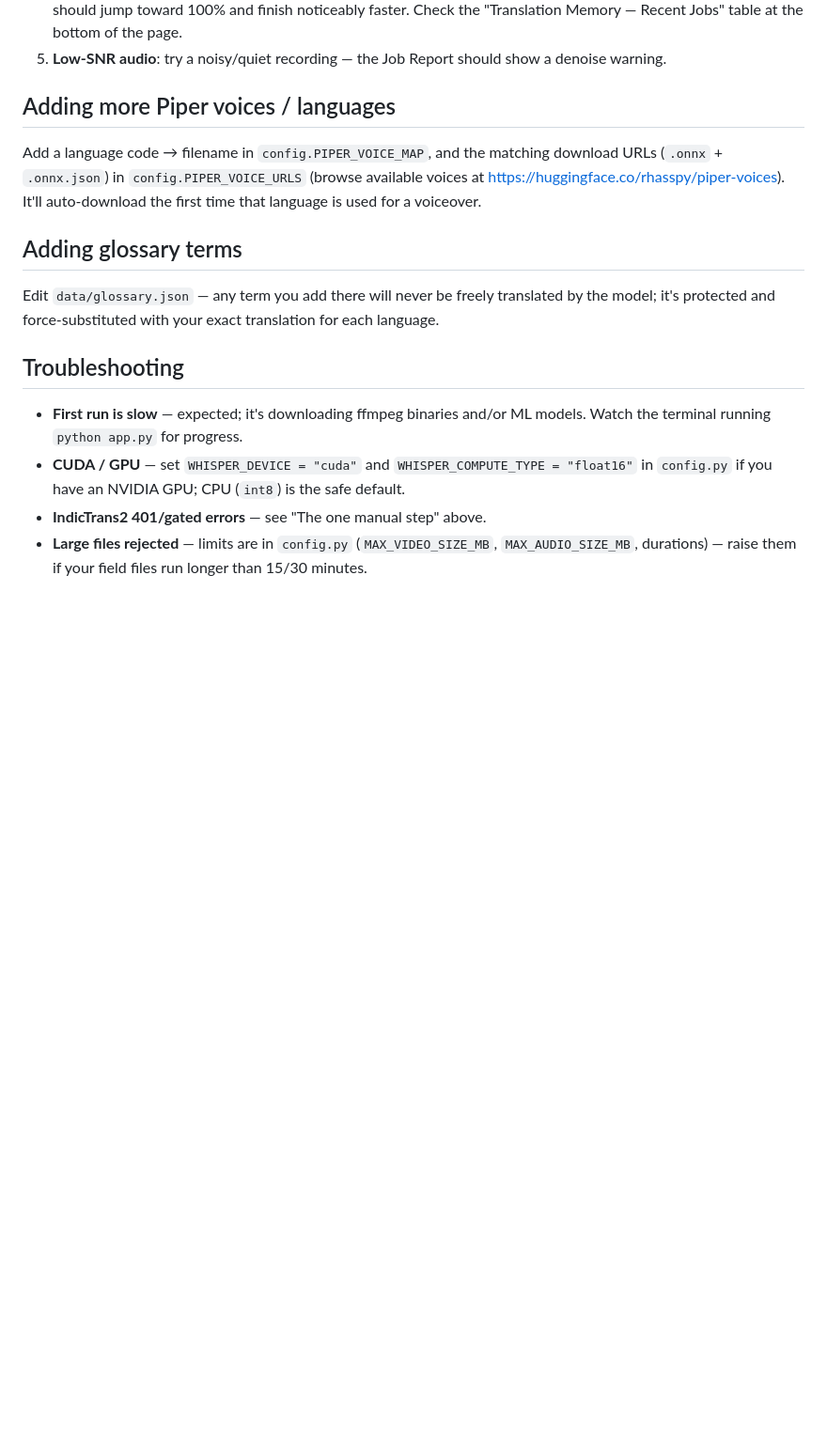
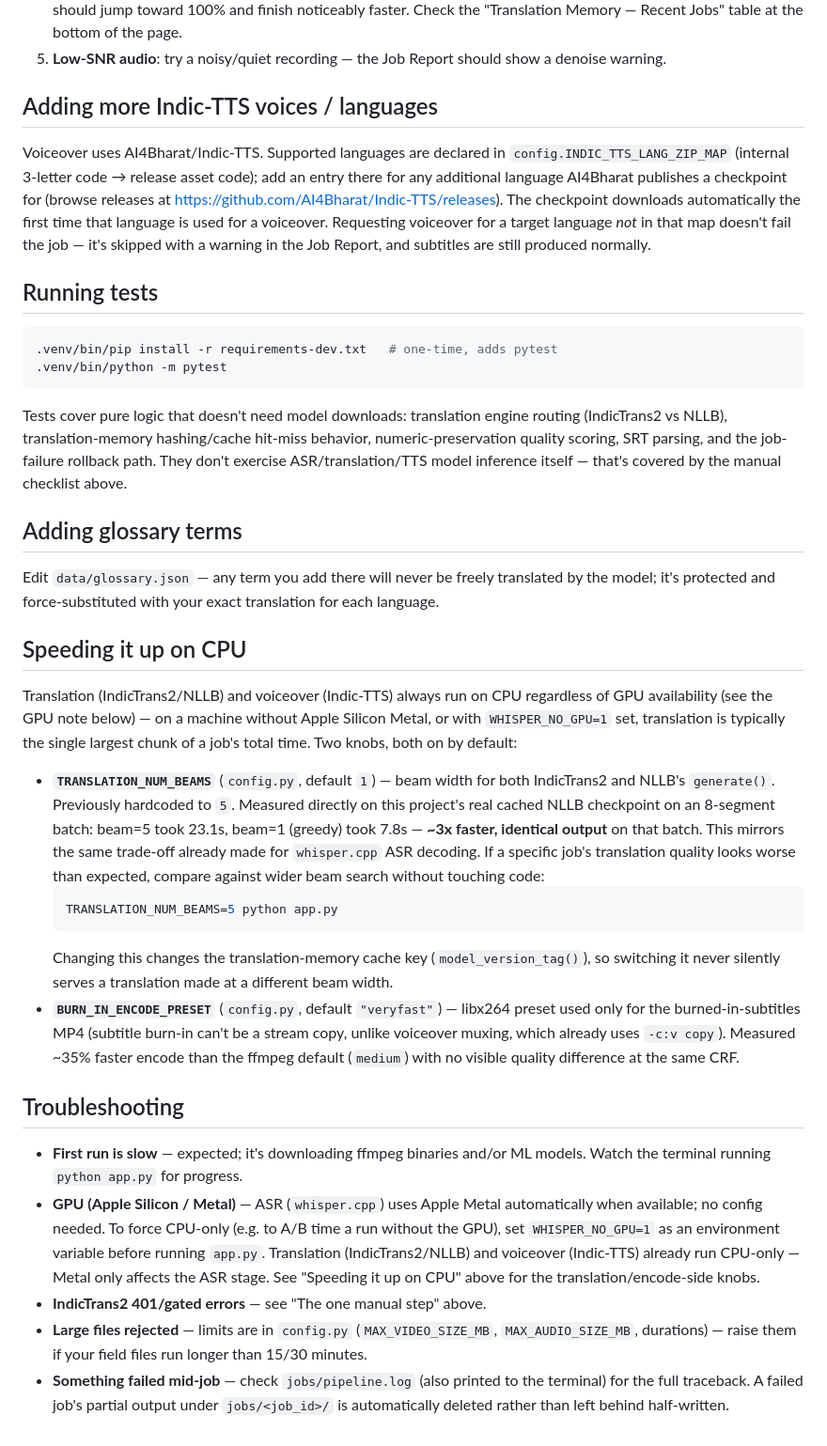
Before and after one commit to deeksharamagiri/video-translate-pipeline, a Markdown page: README.md, the part around one of its changes. Shown at 94% size. Drawn GitHub-style; blank space fills up the shorter version.

````diff
--- a/README.md
+++ b/README.md
@@ -95,12 +116,30 @@ stack trace).
 5. **Low-SNR audio**: try a noisy/quiet recording — the Job Report should
    show a denoise warning.
 
-## Adding more Piper voices / languages
+## Adding more Indic-TTS voices / languages
 
-Add a language code → filename in `config.PIPER_VOICE_MAP`, and the matching
-download URLs (`.onnx` + `.onnx.json`) in `config.PIPER_VOICE_URLS` (browse
-available voices at https://huggingface.co/rhasspy/piper-voices). It'll
-auto-download the first time that language is used for a voiceover.
+Voiceover uses AI4Bharat/Indic-TTS. Supported languages are declared in
+`config.INDIC_TTS_LANG_ZIP_MAP` (internal 3-letter code → release asset
+code); add an entry there for any additional language AI4Bharat publishes
+a checkpoint for (browse releases at
+https://github.com/AI4Bharat/Indic-TTS/releases). The checkpoint downloads
+automatically the first time that language is used for a voiceover.
+Requesting voiceover for a target language *not* in that map doesn't fail
+the job — it's skipped with a warning in the Job Report, and subtitles are
+still produced normally.
+
+## Running tests
+
+```bash
+.venv/bin/pip install -r requirements-dev.txt   # one-time, adds pytest
+.venv/bin/python -m pytest
+```
+
+Tests cover pure logic that doesn't need model downloads: translation
+engine routing (IndicTrans2 vs NLLB), translation-memory hashing/cache
+hit-miss behavior, numeric-preservation quality scoring, SRT parsing, and
+the job-failure rollback path. They don't exercise ASR/translation/TTS
+model inference itself — that's covered by the manual checklist above.
 
 ## Adding glossary terms
 
@@ -108,10 +147,48 @@ Edit `data/glossary.json` — any term you add there will never be freely
 translated by the model; it's protected and force-substituted with your
 exact translation for each language.
 
+## Speeding it up on CPU
+
+Translation (IndicTrans2/NLLB) and voiceover (Indic-TTS) always run on
+CPU regardless of GPU availability (see the GPU note below) — on a machine
+without Apple Silicon Metal, or with `WHISPER_NO_GPU=1` set, translation is
+typically the single largest chunk of a job's total time. Two knobs, both
+on by default:
+
+- **`TRANSLATION_NUM_BEAMS`** (`config.py`, default `1`) — beam width for
+  both IndicTrans2 and NLLB's `generate()`. Previously hardcoded to `5`.
+  Measured directly on this project's real cached NLLB checkpoint on an
+  8-segment batch: beam=5 took 23.1s, beam=1 (greedy) took 7.8s — **~3x
+  faster, identical output** on that batch. This mirrors the same
+  trade-off already made for `whisper.cpp` ASR decoding. If a specific
+  job's translation quality looks worse than expected, compare against
+  wider beam search without touching code:
+  ```bash
+  TRANSLATION_NUM_BEAMS=5 python app.py
+  ```
+  Changing this changes the translation-memory cache key
+  (`model_version_tag()`), so switching it never silently serves a
+  translation made at a different beam width.
+- **`BURN_IN_ENCODE_PRESET`** (`config.py`, default `"veryfast"`) — libx264
+  preset used only for the burned-in-subtitles MP4 (subtitle burn-in can't
+  be a stream copy, unlike voiceover muxing, which already uses `-c:v
+  copy`). Measured ~35% faster encode than the ffmpeg default (`medium`)
+  with no visible quality difference at the same CRF.
+
 ## Troubleshooting
 
 - **First run is slow** — expected; it's downloading ffmpeg binaries and/or
   ML models. Watch the terminal running `python app.py` for progress.
-- **CUDA / GPU** — set `WHISPER_DEVICE = "cuda"` and `WHISPER_COMPUTE_TYPE = "float16"` in `config.py` if you have an NVIDIA GPU; CPU (`int8`) is the safe default.
+- **GPU (Apple Silicon / Metal)** — ASR (`whisper.cpp`) uses Apple Metal
+  automatically when available; no config needed. To force CPU-only (e.g.
+  to A/B time a run without the GPU), set `WHISPER_NO_GPU=1` as an
+  environment variable before running `app.py`. Translation
+  (IndicTrans2/NLLB) and voiceover (Indic-TTS) already run CPU-only —
+  Metal only affects the ASR stage. See "Speeding it up on CPU" above for
+  the translation/encode-side knobs.
 - **IndicTrans2 401/gated errors** — see "The one manual step" above.
 - **Large files rejected** — limits are in `config.py` (`MAX_VIDEO_SIZE_MB`, `MAX_AUDIO_SIZE_MB`, durations) — raise them if your field files run longer than 15/30 minutes.
+- **Something failed mid-job** — check `jobs/pipeline.log` (also printed to
+  the terminal) for the full traceback. A failed job's partial output
+  under `jobs/<job_id>/` is automatically deleted rather than left behind
+  half-written.
````
Also changed, not shown: other parts of README.md (+29 -8 lines), DEMO.md (added, +61 -0 lines), HANDOVER.md (added, +99 -0 lines).
